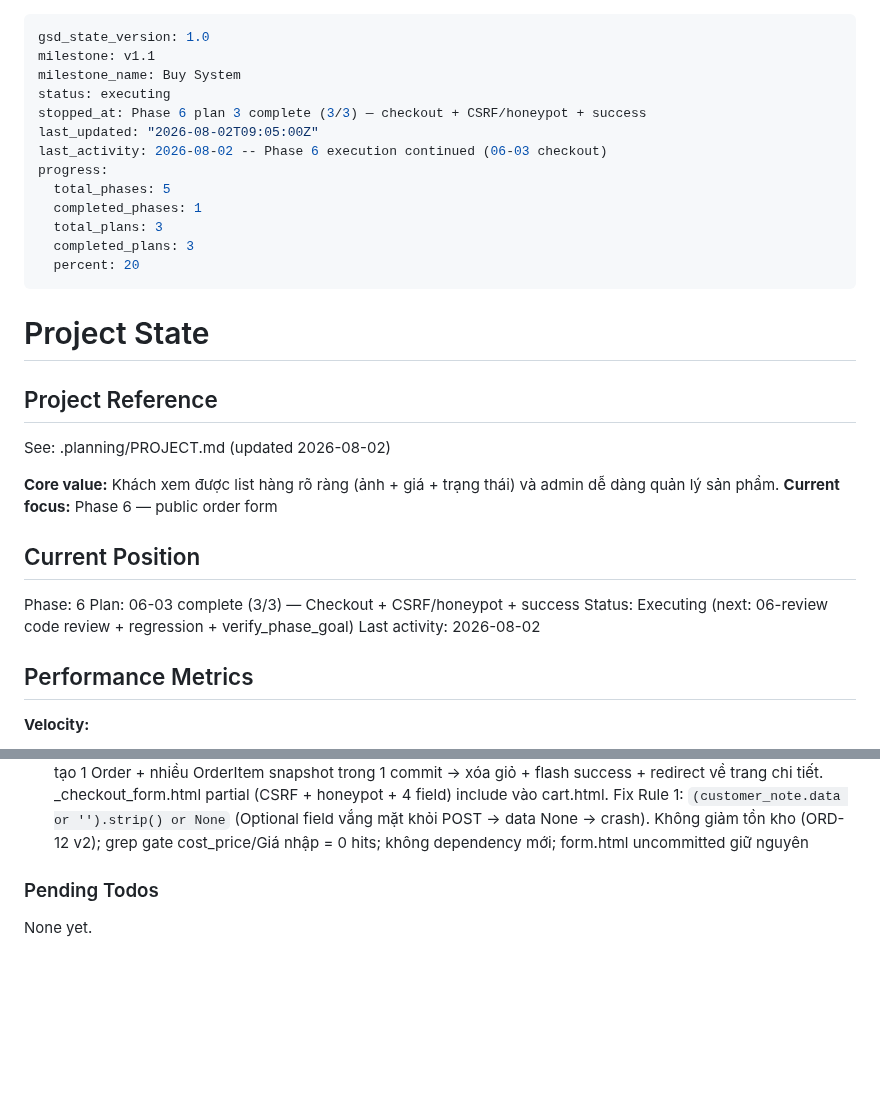
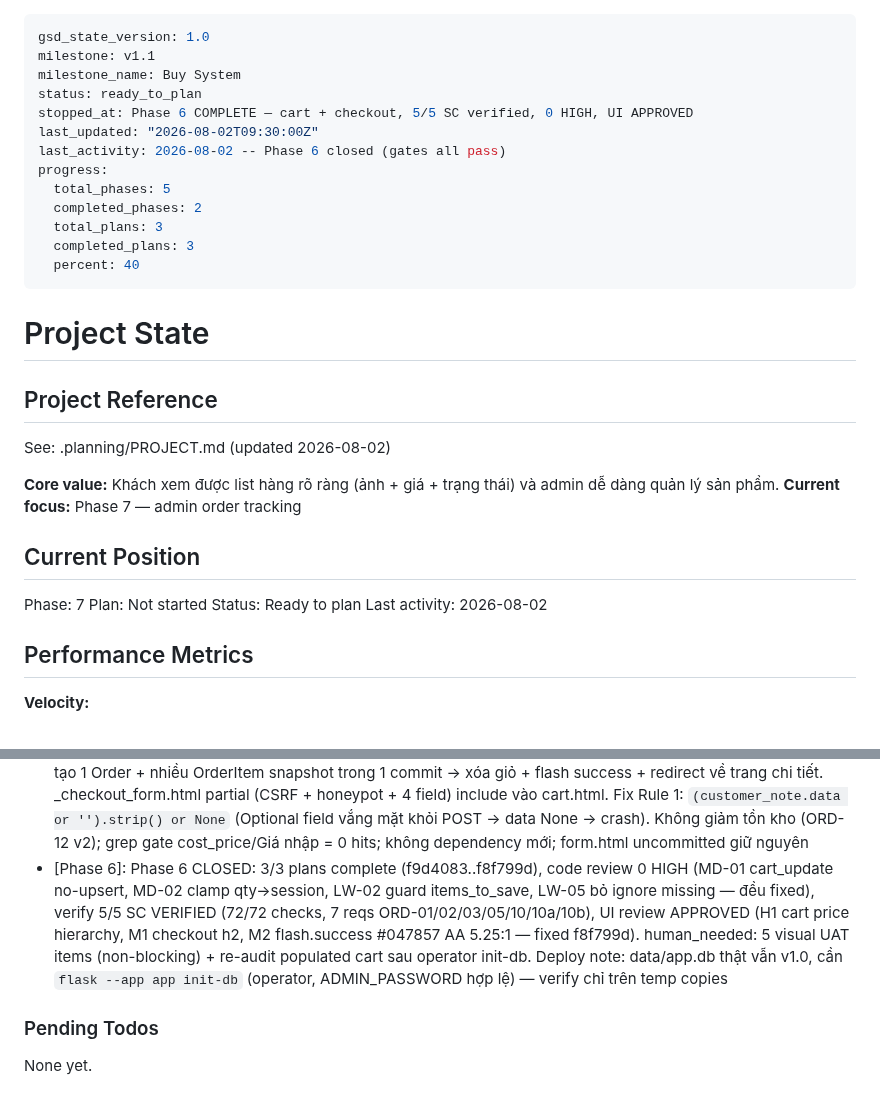
Before and after one commit to DangTAnh/StrWb, a Markdown page: .planning/STATE.md, 2 parts joined by grey strips. Drawn GitHub-style; blank space fills up the shorter version.

Commit message:
docs: close Phase 6 — cart + checkout complete (3/3 plans, gates all pass)
- 5/5 SC verified, 7 reqs (ORD-01/02/03/05/10/10a/10b), 0 HIGH, UI APPROVED
- STATE.md: Phase 7 ready to plan; ROADMAP: Phase 6 [x]
- human UAT 5 visual items + re-audit populated cart non-blocking
- operator: init-db real data/app.db (deferred post-Phase-6)

```diff
--- a/.planning/STATE.md
+++ b/.planning/STATE.md
@@ -2,16 +2,16 @@
 gsd_state_version: 1.0
 milestone: v1.1
 milestone_name: Buy System
-status: executing
-stopped_at: Phase 6 plan 3 complete (3/3) — checkout + CSRF/honeypot + success
-last_updated: "2026-08-02T09:05:00Z"
-last_activity: 2026-08-02 -- Phase 6 execution continued (06-03 checkout)
+status: ready_to_plan
+stopped_at: Phase 6 COMPLETE — cart + checkout, 5/5 SC verified, 0 HIGH, UI APPROVED
+last_updated: "2026-08-02T09:30:00Z"
+last_activity: 2026-08-02 -- Phase 6 closed (gates all pass)
 progress:
   total_phases: 5
-  completed_phases: 1
+  completed_phases: 2
   total_plans: 3
   completed_plans: 3
-  percent: 20
+  percent: 40
 ---
 
 # Project State
@@ -21,13 +21,13 @@ progress:
 See: .planning/PROJECT.md (updated 2026-08-02)
 
 **Core value:** Khách xem được list hàng rõ ràng (ảnh + giá + trạng thái) và admin dễ dàng quản lý sản phẩm.
-**Current focus:** Phase 6 — public order form
+**Current focus:** Phase 7 — admin order tracking
 
 ## Current Position
 
-Phase: 6
-Plan: 06-03 complete (3/3) — Checkout + CSRF/honeypot + success
-Status: Executing (next: 06-review code review + regression + verify_phase_goal)
+Phase: 7
+Plan: Not started
+Status: Ready to plan
 Last activity: 2026-08-02
 
 ## Performance Metrics
@@ -98,6 +98,7 @@ Recent decisions affecting current work:
 - [Phase 6 06-01]: Order refactored -> Order + OrderItem: orders giữ customer+status (8 cột), order_items snapshot từng sản phẩm (FK order_id CASCADE, product_id nullable SET NULL, CheckConstraint quantity >= 1 / IN-03). init-db idempotent rebuild orders legacy (guard PRAGMA table_info, DROP chỉ khi 0 rows). Verified trên temp copies (5 cases A-E pass); data/app.db thật không bị đụng (vẫn v1.0)
 - [Phase 6 06-02]: Cart session ORD-10: session `{product_id(str): qty}` + CartForm + 4 public routes (cart_add/cart/cart_update/cart_remove). add thay thế qty (không cộng dồn); server re-validate 1 <= qty <= tồn kho + status available; mọi ghi session gán lại cả dict (mark modified). cart() filter stale: key không số -> skip, product deleted -> silent remove (không flash, tránh lộ id), out_of_stock/discontinued -> pop + flash info. ORD-10b: product_detail thay Messenger CTA bằng block add-to-cart status-gated (csrf, qty min=1 max=stock); ORD-03: block ẩn khi hết hàng/ngừng bán. Nav cart-link + cart-badge len(session['cart']) ẩn khi trống. CSRF chặn POST thiếu token (400). Không dependency mới; không đụng data/app.db thật; giữ nguyên form.html uncommitted
 - [Phase 6 06-03]: Checkout ORD-01/02/03/05 + ORD-10a: CheckoutForm (tên/SĐT/địa chỉ bắt buộc, note optional, SĐT 8-11 chữ số Regexp + digit-count, honeypot 'website') + route POST /cart/checkout: honeypot silent reject -> empty-cart guard -> form.validate -> server re-validate từng món (available + 1<=qty<=tồn kho) -> tạo 1 Order + nhiều OrderItem snapshot trong 1 commit -> xóa giỏ + flash success + redirect về trang chi tiết. _checkout_form.html partial (CSRF + honeypot + 4 field) include vào cart.html. Fix Rule 1: `(customer_note.data or '').strip() or None` (Optional field vắng mặt khỏi POST -> data None -> crash). Không giảm tồn kho (ORD-12 v2); grep gate cost_price/Giá nhập = 0 hits; không dependency mới; form.html uncommitted giữ nguyên
+- [Phase 6]: Phase 6 CLOSED: 3/3 plans complete (f9d4083..f8f799d), code review 0 HIGH (MD-01 cart_update no-upsert, MD-02 clamp qty->session, LW-02 guard items_to_save, LW-05 bỏ ignore missing — đều fixed), verify 5/5 SC VERIFIED (72/72 checks, 7 reqs ORD-01/02/03/05/10/10a/10b), UI review APPROVED (H1 cart price hierarchy, M1 checkout h2, M2 flash.success #047857 AA 5.25:1 — fixed f8f799d). human_needed: 5 visual UAT items (non-blocking) + re-audit populated cart sau operator init-db. Deploy note: data/app.db thật vẫn v1.0, cần `flask --app app init-db` (operator, ADMIN_PASSWORD hợp lệ) — verify chỉ trên temp copies
 
 ### Pending Todos
 
```
Also changed, not shown: .planning/ROADMAP.md (+3 -3 lines).
